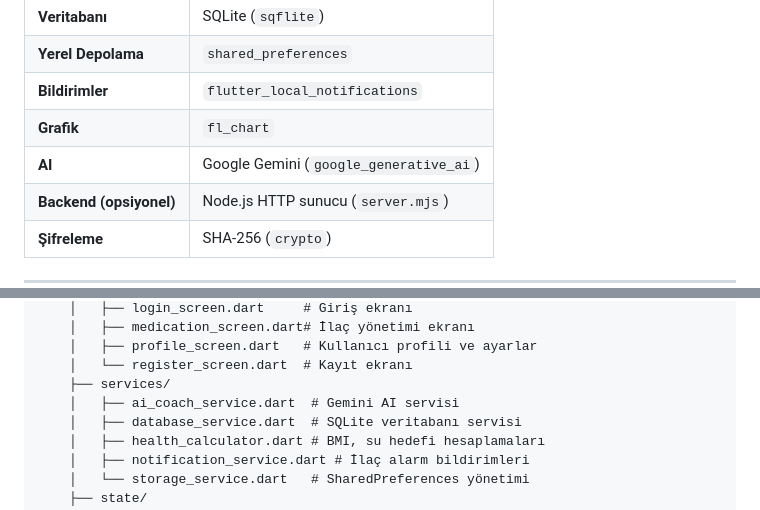
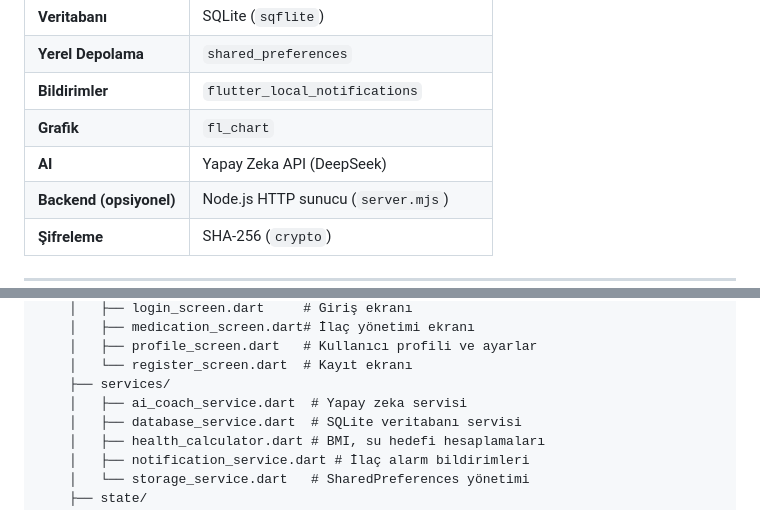
Before and after one commit to gorkemcolakk/Aura-Health-Personal-Assistant, a Markdown page: README.md, 2 parts joined by grey strips. GitHub-like rendering.

```diff
--- a/README.md
+++ b/README.md
@@ -57,7 +56,7 @@
 | **Yerel Depolama** | `shared_preferences` |
 | **Bildirimler** | `flutter_local_notifications` |
 | **Grafik** | `fl_chart` |
-| **AI** | Google Gemini (`google_generative_ai`) |
+| **AI** | Yapay Zeka API (DeepSeek) |
 | **Backend (opsiyonel)** | Node.js HTTP sunucu (`server.mjs`) |
 | **Şifreleme** | SHA-256 (`crypto`) |
 
@@ -86,7 +85,7 @@ lib/
     │   ├── profile_screen.dart   # Kullanıcı profili ve ayarlar
     │   └── register_screen.dart  # Kayıt ekranı
     ├── services/
-    │   ├── ai_coach_service.dart  # Gemini AI servisi
+    │   ├── ai_coach_service.dart  # Yapay zeka servisi
     │   ├── database_service.dart  # SQLite veritabanı servisi
     │   ├── health_calculator.dart # BMI, su hedefi hesaplamaları
     │   ├── notification_service.dart # İlaç alarm bildirimleri
```
Also changed, not shown: other parts of README.md (+11 -11 lines).
